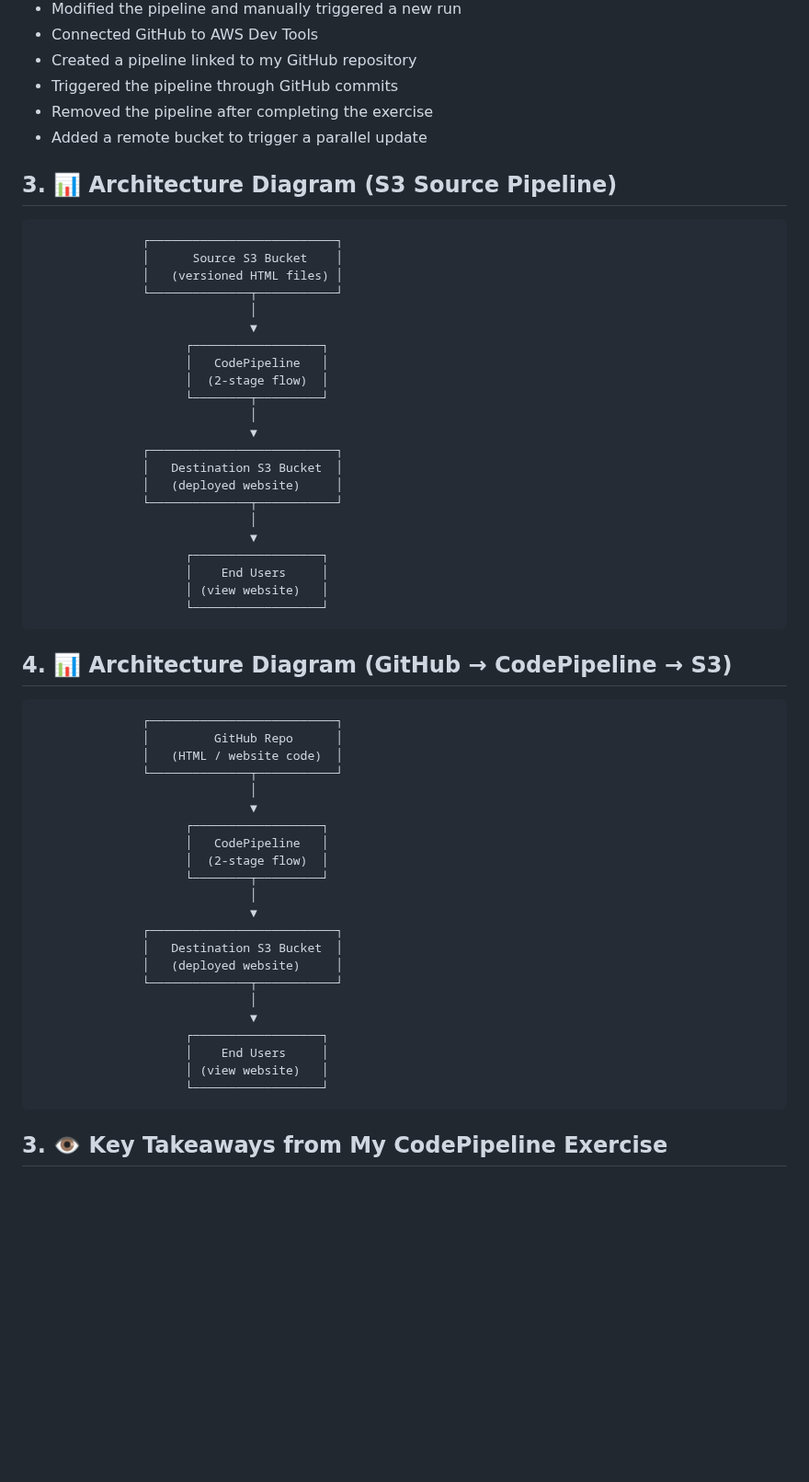
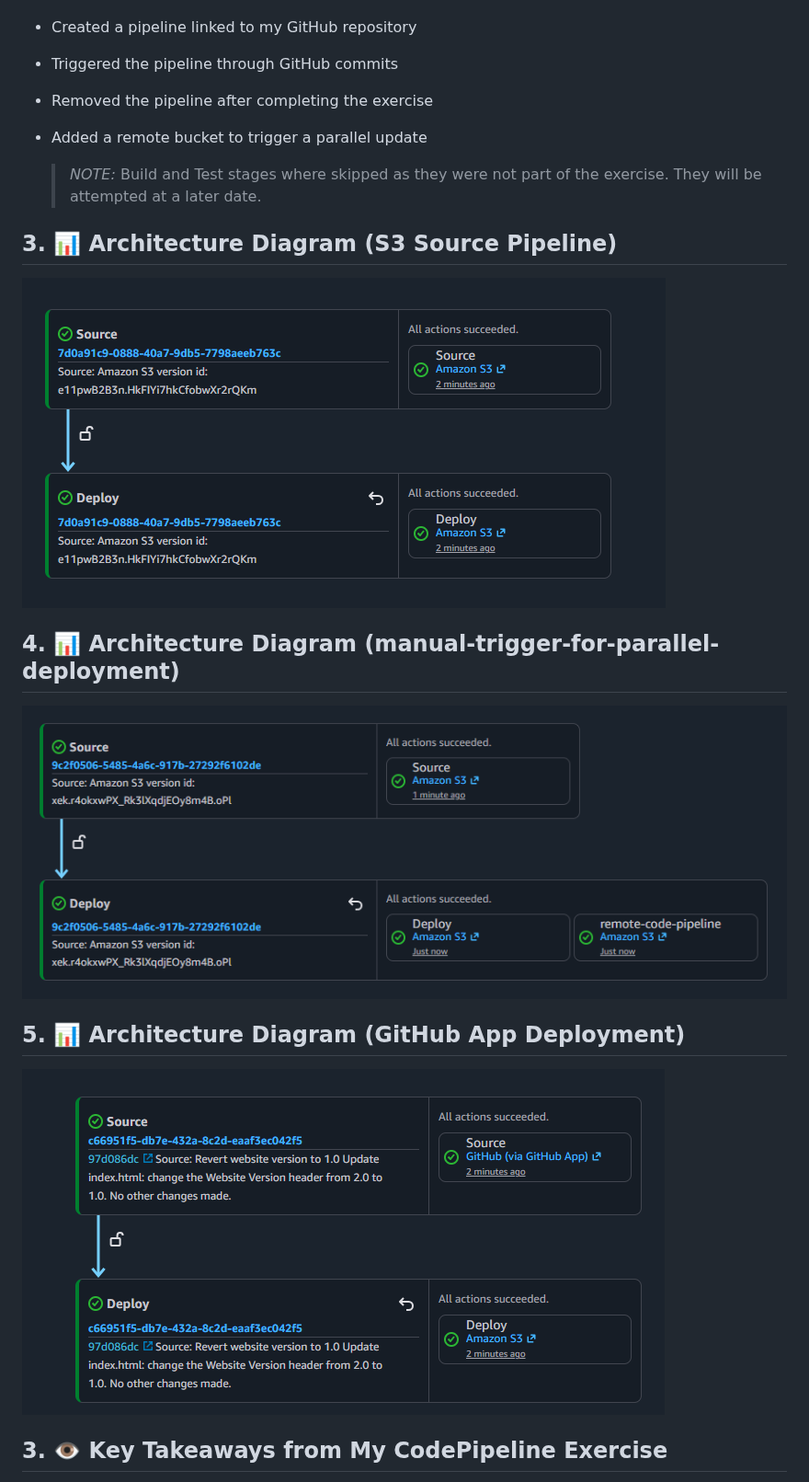
Before and after one commit to stefan-architects/code-pipeline, a Markdown page: code-pipeline-website.md, the part around the change. Shown at 92% size. Drawn GitHub-style; pictures changed too: images/github-deploy.png (added), images/manual-trigger-for-parallel-deployment.png (added), images/s3-pipeline.png (added); blank space fills up the shorter version.

Commit message:
Add pipeline images and revise readme
Updated the pipeline exercise documentation with a note that build and test stages were intentionally skipped. Replaced the previous ASCII architecture diagrams with image-based diagrams for the S3 pipeline, manual parallel deployment trigger, and GitHub deployment flow, and added the corresponding image assets to the repository.

```diff
--- a/code-pipeline-website.md
+++ b/code-pipeline-website.md
@@ -12,53 +12,16 @@ Code Pipeline exercise to learn the basics by creating a custom two-stage pipeli
 - Removed the pipeline after completing the exercise
 - Added a remote bucket to trigger a parallel update
 
+  > *NOTE:* Build and Test stages where skipped as they were not part of the exercise. They will be attempted at a later date.
+
 ## 3. 📊 Architecture Diagram (S3 Source Pipeline)
-                   ┌──────────────────────────┐
-                   │      Source S3 Bucket    │
-                   │   (versioned HTML files) │
-                   └──────────────┬───────────┘
-                                  │
-                                  ▼
-                         ┌──────────────────┐
-                         │   CodePipeline   │
-                         │  (2-stage flow)  │
-                         └────────┬─────────┘
-                                  │
-                                  ▼
-                   ┌──────────────────────────┐
-                   │   Destination S3 Bucket  │
-                   │   (deployed website)     │
-                   └──────────────┬───────────┘
-                                  │
-                                  ▼
-                         ┌──────────────────┐
-                         │    End Users     │
-                         │ (view website)   │
-                         └──────────────────┘
+![s3-pipeline-deployment](images/s3-pipeline.png)
 
-## 4. 📊 Architecture Diagram (GitHub → CodePipeline → S3)
-                   ┌──────────────────────────┐
-                   │         GitHub Repo      │
-                   │   (HTML / website code)  │
-                   └──────────────┬───────────┘
-                                  │
-                                  ▼
-                         ┌──────────────────┐
-                         │   CodePipeline   │
-                         │  (2-stage flow)  │
-                         └────────┬─────────┘
-                                  │
-                                  ▼
-                   ┌──────────────────────────┐
-                   │   Destination S3 Bucket  │
-                   │   (deployed website)     │
-                   └──────────────┬───────────┘
-                                  │
-                                  ▼
-                         ┌──────────────────┐
-                         │    End Users     │
-                         │ (view website)   │
-                         └──────────────────┘
+## 4. 📊 Architecture Diagram (manual-trigger-for-parallel-deployment)
+![manual-trigger-and-parallel-deployment](images/manual-trigger-for-parallel-deployment.png)
+
+## 5. 📊 Architecture Diagram (GitHub App Deployment)
+![github-deployment](images/github-deploy.png)
 
 ## 3. 👁️ Key Takeaways from My CodePipeline Exercise
 I learned that a code pipeline automates the flow of my code from source to build, test, and deployment. I now see how each stage works together—whether the source is an S3 bucket or a GitHub repository—each trigger starts the pipeline, the build stage compiles and tests my code, and deployment services release the final artifact. I also realized how crucial IAM permissions and artifacts are for keeping everything running smoothly. Overall, I feel confident in how the pieces connect to create a reliable delivery process.
```
